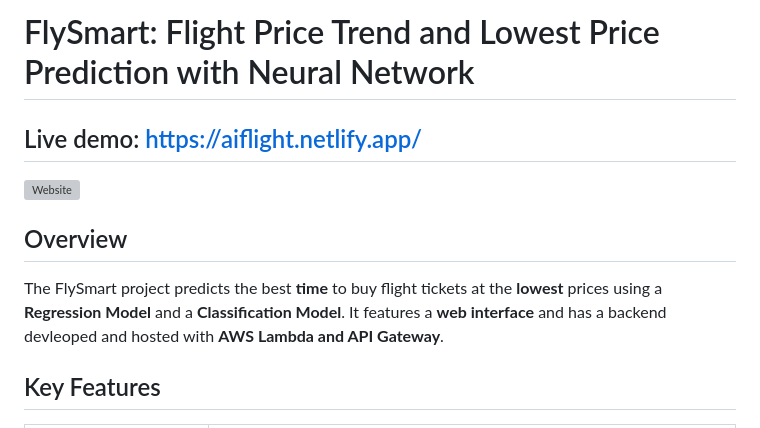
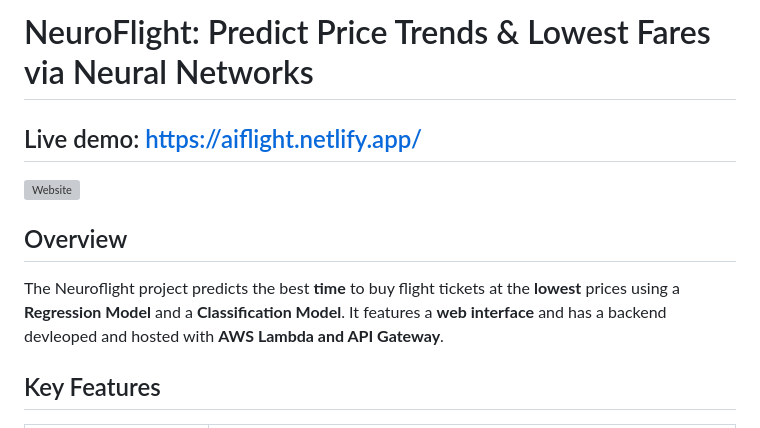
Before and after one commit to ngivan2004/NeuroFlight, a Markdown page: README.md, the part around one of its changes. Drawn GitHub-style; grey boxes are pictures that could not be loaded.

```diff
--- a/README.md
+++ b/README.md
@@ -1,3 +1,4 @@
-# FlySmart: Flight Price Trend and Lowest Price Prediction with Neural Network
+# NeuroFlight: Predict Price Trends & Lowest Fares via Neural Networks
+
 ## Live demo: https://aiflight.netlify.app/
 
@@ -5,7 +7,7 @@
 
 
 ## Overview
-The FlySmart project predicts the best **time** to buy flight tickets at the **lowest** prices using a **Regression Model** and a **Classification Model**. It features a **web interface** and has a backend devleoped and hosted with **AWS Lambda and API Gateway**.
+The Neuroflight project predicts the best **time** to buy flight tickets at the **lowest** prices using a **Regression Model** and a **Classification Model**. It features a **web interface** and has a backend devleoped and hosted with **AWS Lambda and API Gateway**.
 
 
 
```
Also changed, not shown: other parts of README.md (+2 -1 lines).
